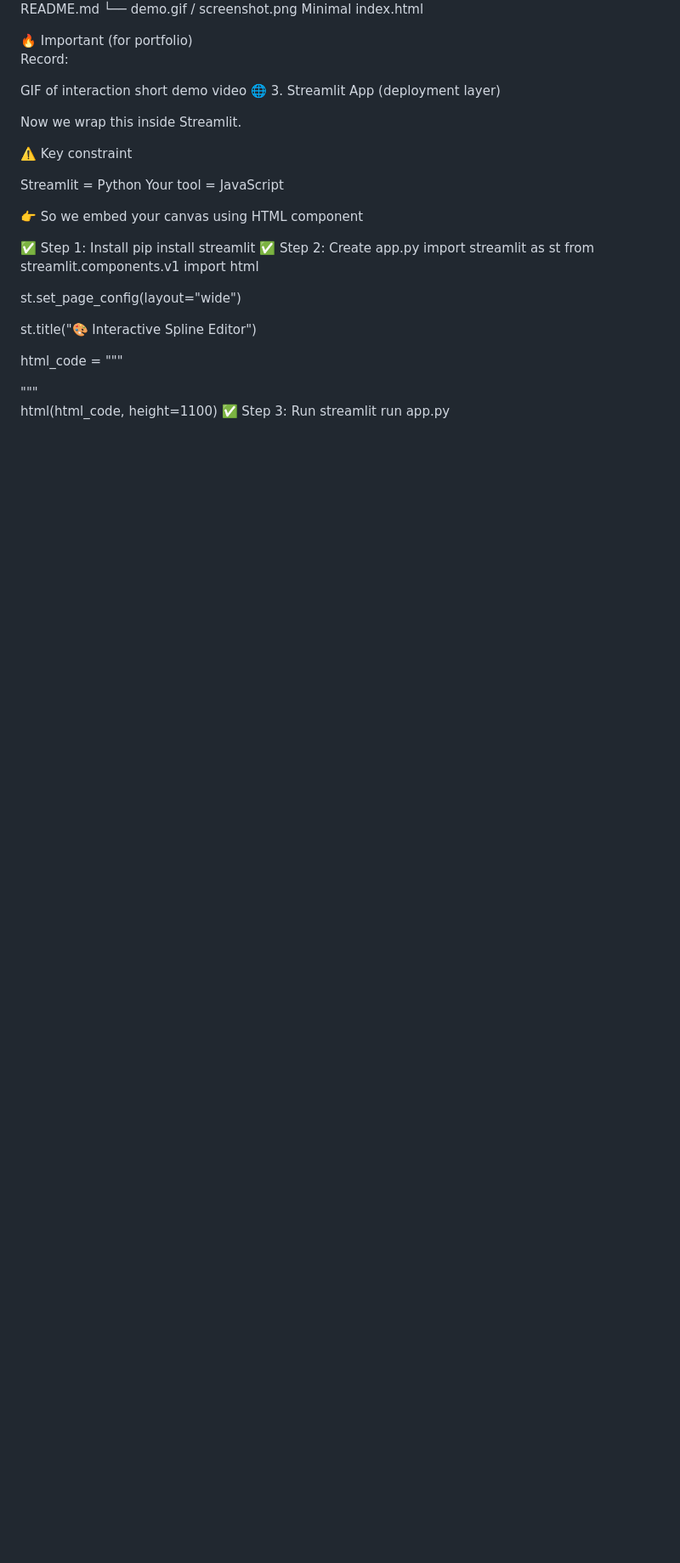
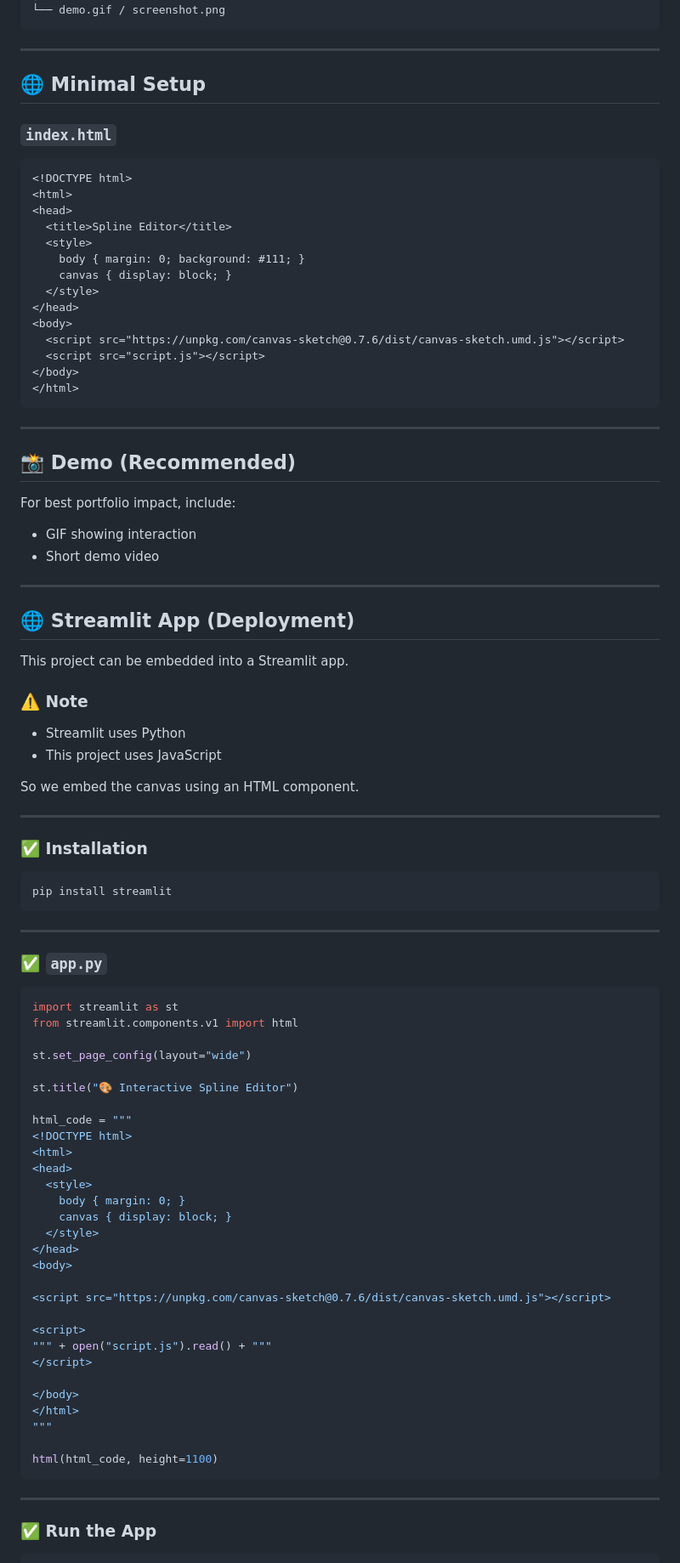
Before and after one commit to Abhishek5467/congenial-spork, a Markdown page: README.md, the part around one of its changes. Shown at 85% size. Drawn GitHub-style; blank space fills up the shorter version.

````diff
--- a/README.md
+++ b/README.md
@@ -88,7 +99,15 @@ spline-editor/
 ├── styles.css
 ├── README.md
 └── demo.gif / screenshot.png
-Minimal index.html
+```
+
+---
+
+## 🌐 Minimal Setup
+
+### `index.html`
+
+```html
 <!DOCTYPE html>
 <html>
 <head>
@@ -103,26 +122,43 @@ Minimal index.html
   <script src="script.js"></script>
 </body>
 </html>
-🔥 Important (for portfolio)
+```
 
-Record:
+---
 
-GIF of interaction
-short demo video
-🌐 3. Streamlit App (deployment layer)
+## 📸 Demo (Recommended)
 
-Now we wrap this inside Streamlit.
+For best portfolio impact, include:
 
-⚠️ Key constraint
+* GIF showing interaction
+* Short demo video
 
-Streamlit = Python
-Your tool = JavaScript
+---
 
-👉 So we embed your canvas using HTML component
+## 🌐 Streamlit App (Deployment)
 
-✅ Step 1: Install
+This project can be embedded into a Streamlit app.
+
+### ⚠️ Note
+
+* Streamlit uses Python
+* This project uses JavaScript
+
+So we embed the canvas using an HTML component.
+
+---
+
+### ✅ Installation
+
+```bash
 pip install streamlit
-✅ Step 2: Create app.py
+```
+
+---
+
+### ✅ `app.py`
+
+```python
 import streamlit as st
 from streamlit.components.v1 import html
 
@@ -152,5 +188,11 @@ html_code = """
 """
 
 html(html_code, height=1100)
-✅ Step 3: Run
+```
+
+---
+
+### ✅ Run the App
+
+```bash
 streamlit run app.py
````
Also changed, not shown: other parts of README.md (+111 -71 lines).
